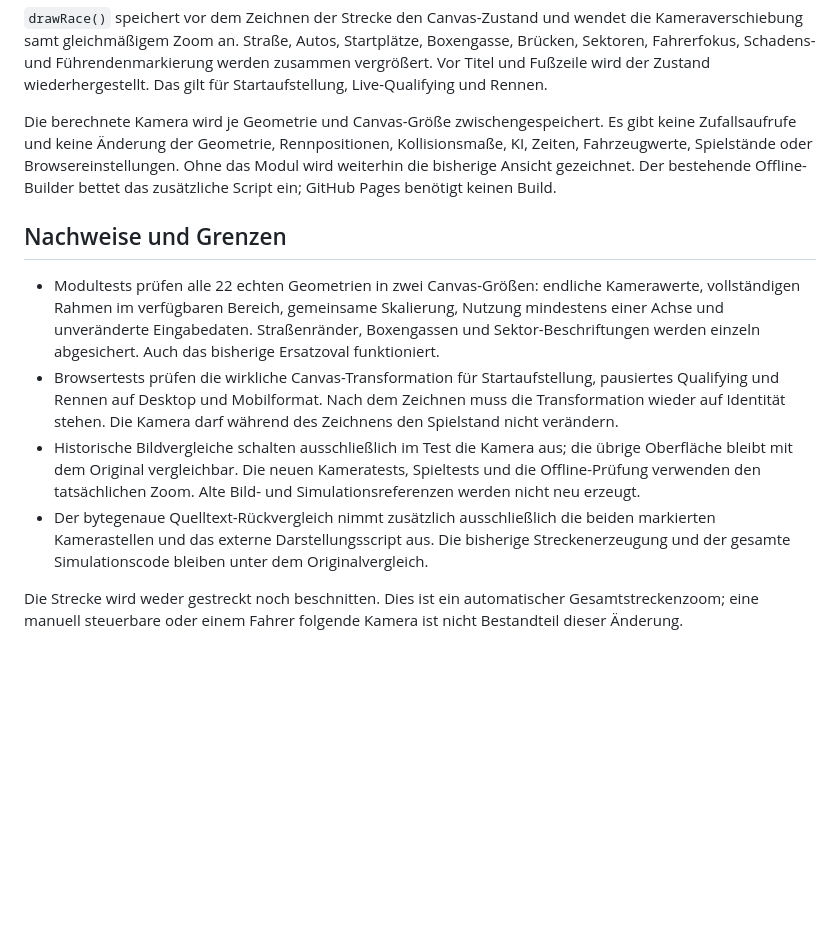
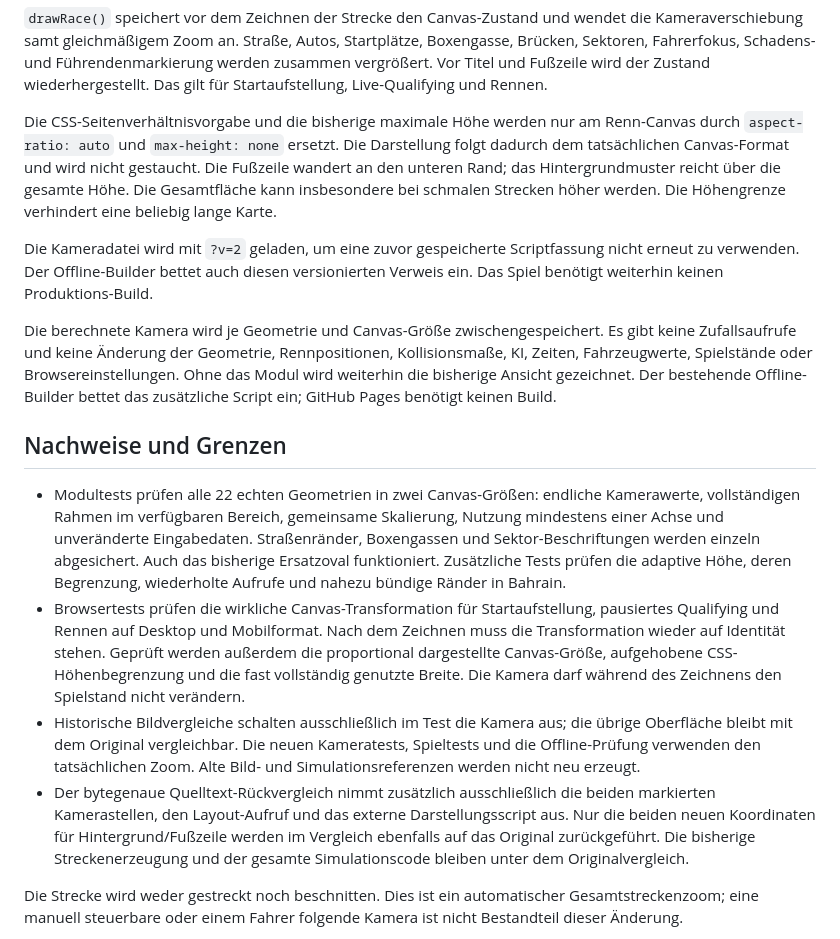
Before and after one commit to mswierczok/carpet-grand-prix, a Markdown page: docs/RACE_CAMERA.md, the part around one of its changes. GitHub-like rendering; blank space fills up the shorter version.

```diff
--- a/docs/RACE_CAMERA.md
+++ b/docs/RACE_CAMERA.md
@@ -28,6 +32,17 @@ die Kameraverschiebung samt gleichmäßigem Zoom an. Straße, Autos, Startplätz
 Boxengasse, Brücken, Sektoren, Fahrerfokus, Schadens- und Führendenmarkierung
 werden zusammen vergrößert. Vor Titel und Fußzeile wird der Zustand wiederhergestellt.
 Das gilt für Startaufstellung, Live-Qualifying und Rennen.
+
+Die CSS-Seitenverhältnisvorgabe und die bisherige maximale Höhe werden nur am
+Renn-Canvas durch `aspect-ratio: auto` und `max-height: none` ersetzt. Die Darstellung
+folgt dadurch dem tatsächlichen Canvas-Format und wird nicht gestaucht. Die
+Fußzeile wandert an den unteren Rand; das Hintergrundmuster reicht über die
+gesamte Höhe. Die Gesamtfläche kann insbesondere bei schmalen Strecken höher
+werden. Die Höhengrenze verhindert eine beliebig lange Karte.
+
+Die Kameradatei wird mit `?v=2` geladen, um eine zuvor gespeicherte Scriptfassung
+nicht erneut zu verwenden. Der Offline-Builder bettet auch diesen versionierten
+Verweis ein. Das Spiel benötigt weiterhin keinen Produktions-Build.
 
 Die berechnete Kamera wird je Geometrie und Canvas-Größe zwischengespeichert.
 Es gibt keine Zufallsaufrufe und keine Änderung der Geometrie, Rennpositionen,
@@ -41,17 +56,22 @@ Offline-Builder bettet das zusätzliche Script ein; GitHub Pages benötigt keine
   Kamerawerte, vollständigen Rahmen im verfügbaren Bereich, gemeinsame Skalierung,
   Nutzung mindestens einer Achse und unveränderte Eingabedaten. Straßenränder,
   Boxengassen und Sektor-Beschriftungen werden einzeln abgesichert. Auch das
-  bisherige Ersatzoval funktioniert.
+  bisherige Ersatzoval funktioniert. Zusätzliche Tests prüfen die adaptive Höhe,
+  deren Begrenzung, wiederholte Aufrufe und nahezu bündige Ränder in Bahrain.
 - Browsertests prüfen die wirkliche Canvas-Transformation für Startaufstellung,
   pausiertes Qualifying und Rennen auf Desktop und Mobilformat. Nach dem Zeichnen
-  muss die Transformation wieder auf Identität stehen. Die Kamera darf während
+  muss die Transformation wieder auf Identität stehen. Geprüft werden außerdem
+  die proportional dargestellte Canvas-Größe, aufgehobene CSS-Höhenbegrenzung
+  und die fast vollständig genutzte Breite. Die Kamera darf während
   des Zeichnens den Spielstand nicht verändern.
 - Historische Bildvergleiche schalten ausschließlich im Test die Kamera aus;
   die übrige Oberfläche bleibt mit dem Original vergleichbar. Die neuen
   Kameratests, Spieltests und die Offline-Prüfung verwenden den tatsächlichen Zoom.
   Alte Bild- und Simulationsreferenzen werden nicht neu erzeugt.
 - Der bytegenaue Quelltext-Rückvergleich nimmt zusätzlich ausschließlich die beiden
-  markierten Kamerastellen und das externe Darstellungsscript aus. Die bisherige
+  markierten Kamerastellen, den Layout-Aufruf und das externe Darstellungsscript
+  aus. Nur die beiden neuen Koordinaten für Hintergrund/Fußzeile werden im
+  Vergleich ebenfalls auf das Original zurückgeführt. Die bisherige
   Streckenerzeugung und der gesamte Simulationscode bleiben unter dem Originalvergleich.
 
 Die Strecke wird weder gestreckt noch beschnitten. Dies ist ein automatischer
```
Also changed, not shown: other parts of docs/RACE_CAMERA.md (+14 -10 lines), docs/TESTING.md (+4 -1 lines), docs/previews/race-edge-after.png (added), docs/previews/race-edge-before.png (added), 6 other files.
